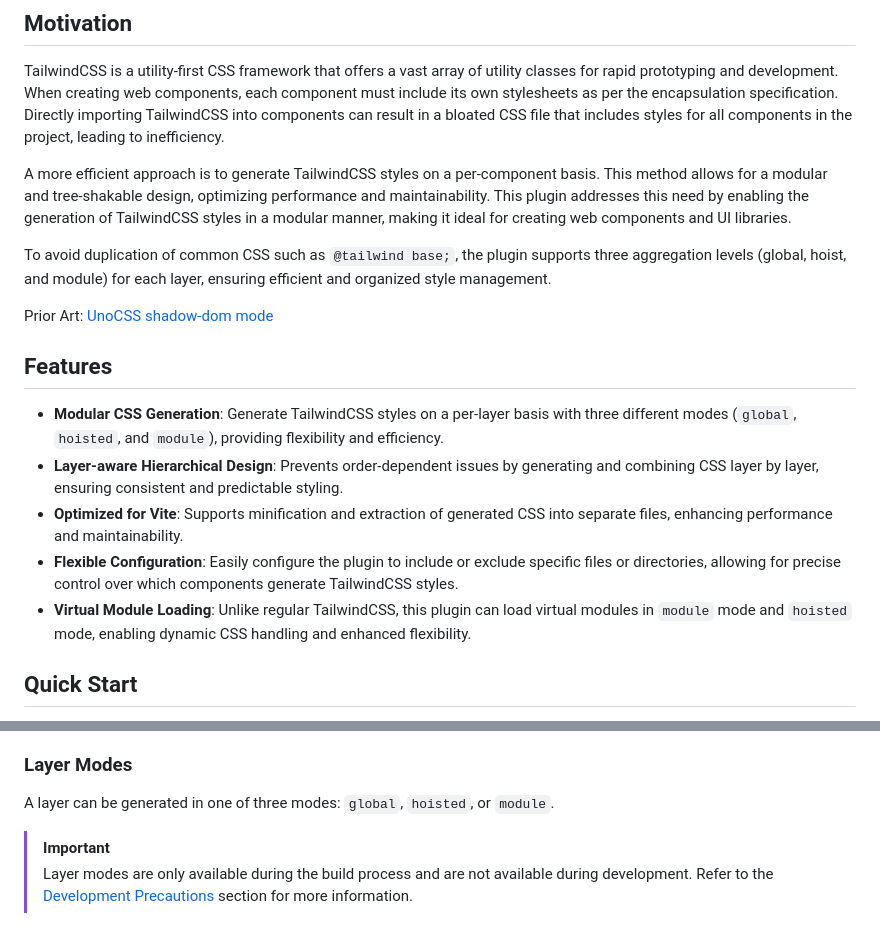
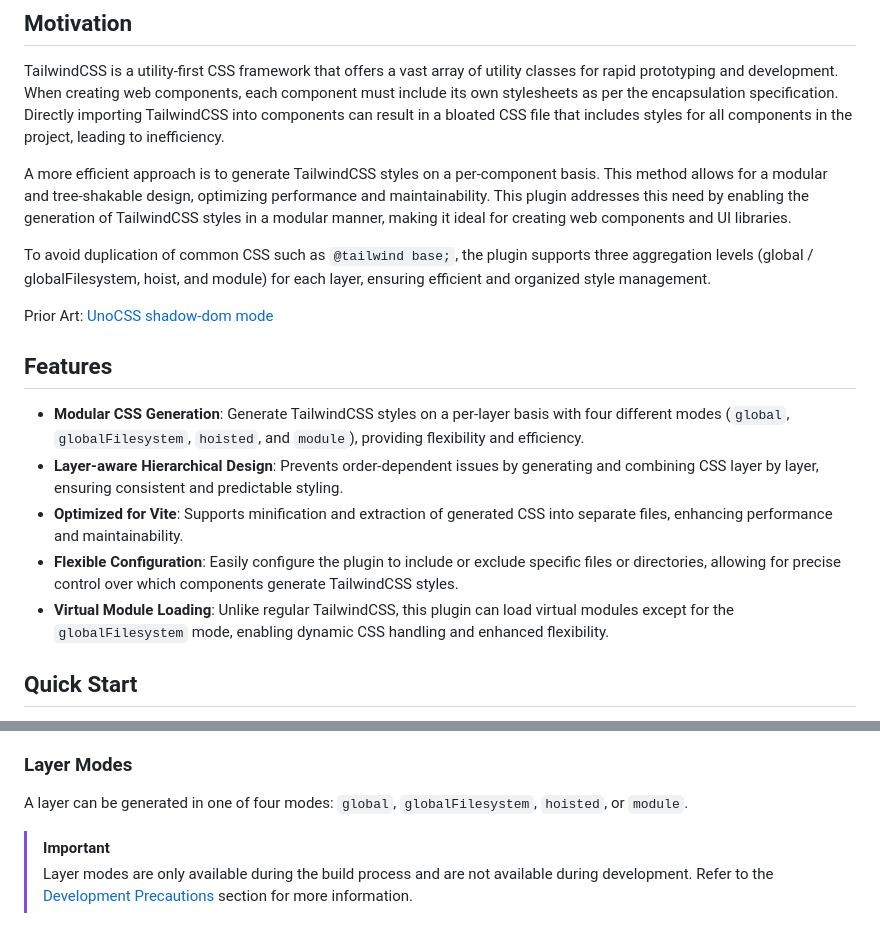
Before and after one commit to SegaraRai/vite-plugin-modular-tailwindcss, a Markdown page: README.md, 2 parts joined by grey strips. Rendered like a GitHub page.

Commit message:
docs: update README.md

```diff
--- a/README.md
+++ b/README.md
@@ -35,17 +35,17 @@ A more efficient approach is to generate TailwindCSS styles on a per-component b
 This method allows for a modular and tree-shakable design, optimizing performance and maintainability.
 This plugin addresses this need by enabling the generation of TailwindCSS styles in a modular manner, making it ideal for creating web components and UI libraries.
 
-To avoid duplication of common CSS such as `@tailwind base;`, the plugin supports three aggregation levels (global, hoist, and module) for each layer, ensuring efficient and organized style management.
+To avoid duplication of common CSS such as `@tailwind base;`, the plugin supports three aggregation levels (global / globalFilesystem, hoist, and module) for each layer, ensuring efficient and organized style management.
 
 Prior Art: [UnoCSS shadow-dom mode](https://unocss.dev/integrations/vite#shadow-dom)
 
 ## Features
 
-- **Modular CSS Generation**: Generate TailwindCSS styles on a per-layer basis with three different modes (`global`, `hoisted`, and `module`), providing flexibility and efficiency.
+- **Modular CSS Generation**: Generate TailwindCSS styles on a per-layer basis with four different modes (`global`, `globalFilesystem`, `hoisted`, and `module`), providing flexibility and efficiency.
 - **Layer-aware Hierarchical Design**: Prevents order-dependent issues by generating and combining CSS layer by layer, ensuring consistent and predictable styling.
 - **Optimized for Vite**: Supports minification and extraction of generated CSS into separate files, enhancing performance and maintainability.
 - **Flexible Configuration**: Easily configure the plugin to include or exclude specific files or directories, allowing for precise control over which components generate TailwindCSS styles.
-- **Virtual Module Loading**: Unlike regular TailwindCSS, this plugin can load virtual modules in `module` mode and `hoisted` mode, enabling dynamic CSS handling and enhanced flexibility.
+- **Virtual Module Loading**: Unlike regular TailwindCSS, this plugin can load virtual modules except for the `globalFilesystem` mode, enabling dynamic CSS handling and enhanced flexibility.
 
 ## Quick Start
 
@@ -159,7 +159,7 @@ If `apply` is not specified, the layer will be included at both build and develo
 
 ### Layer Modes
 
-A layer can be generated in one of three modes: `global`, `hoisted`, or `module`.
+A layer can be generated in one of four modes: `global`, `globalFilesystem`, `hoisted`, or `module`.
 
 > [!IMPORTANT]
 > Layer modes are only available during the build process and are not available during development.
```
